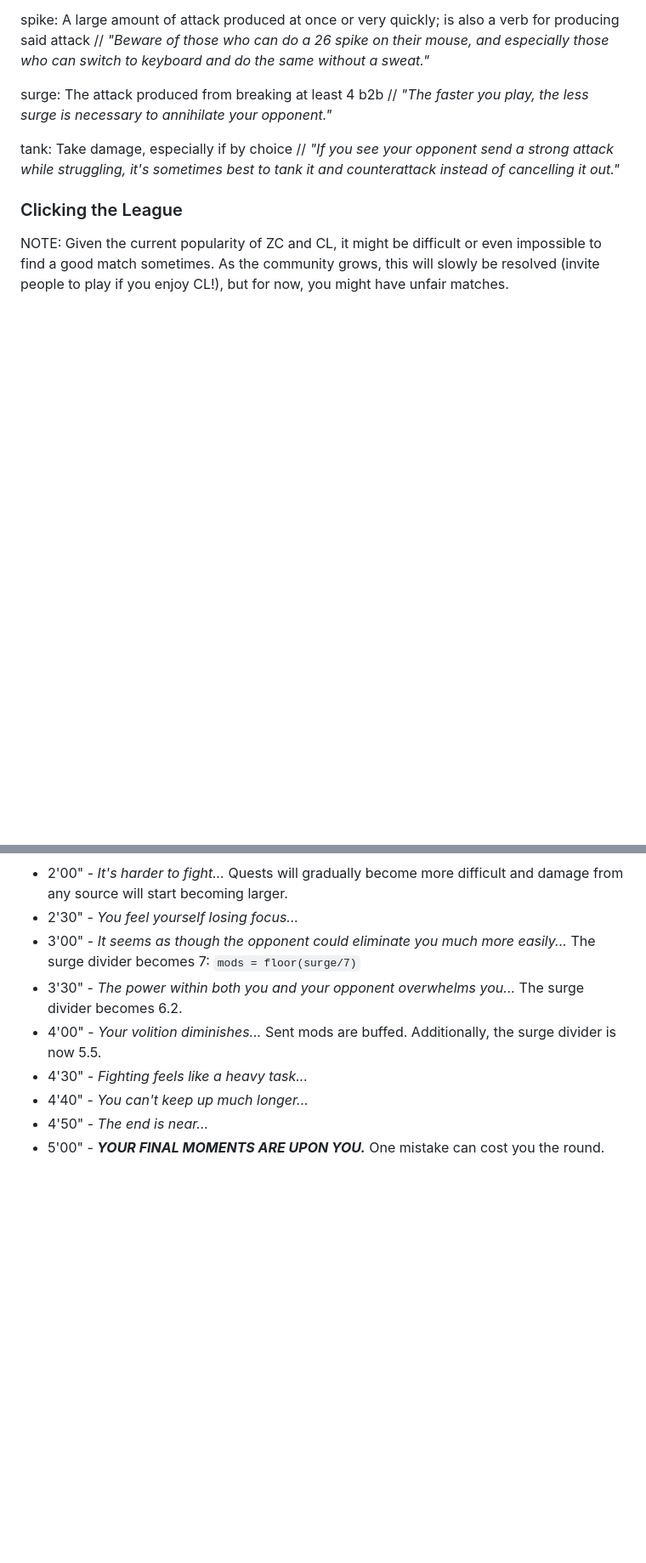
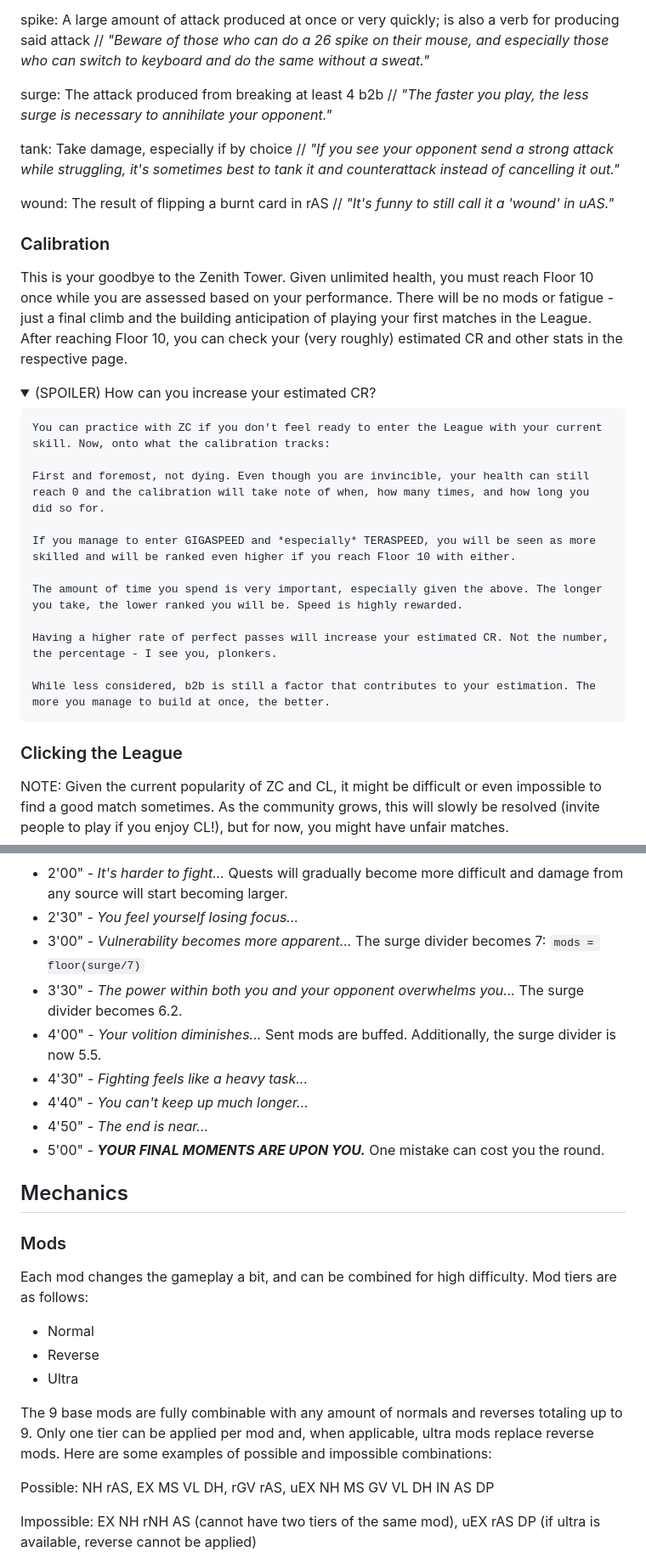
Before and after one commit to GameTilDead/ClickerLeague, a Markdown page: README.md, 2 parts joined by grey strips. Shown at 85% size. Rendered like a GitHub page; folded sections open; blank space fills up the shorter version.

```diff
--- a/README.md
+++ b/README.md
@@ -138,3 +148,25 @@ tank: Take damage, especially if by choice
 //
 _"If you see your opponent send a strong attack while struggling, it's sometimes best to tank it and counterattack instead of cancelling it out."_
 
+wound: The result of flipping a burnt card in rAS
+//
+_"It's funny to still call it a 'wound' in uAS."_
+
+### Calibration
+This is your goodbye to the Zenith Tower. Given unlimited health, you must reach Floor 10 once while you are assessed based on your performance. There will be no mods or fatigue - just a final climb and the building anticipation of playing your first matches in the League. After reaching Floor 10, you can check your (very roughly) estimated CR and other stats in the respective page.
+
+<details>
+    <summary> (SPOILER) How can you increase your estimated CR? </summary>
+
+    You can practice with ZC if you don't feel ready to enter the League with your current skill. Now, onto what the calibration tracks:
+
+    First and foremost, not dying. Even though you are invincible, your health can still reach 0 and the calibration will take note of when, how many times, and how long you did so for.
+
+    If you manage to enter GIGASPEED and *especially* TERASPEED, you will be seen as more skilled and will be ranked even higher if you reach Floor 10 with either.
+
+    The amount of time you spend is very important, especially given the above. The longer you take, the lower ranked you will be. Speed is highly rewarded.
+
+    Having a higher rate of perfect passes will increase your estimated CR. Not the number, the percentage - I see you, plonkers.
+
+    While less considered, b2b is still a factor that contributes to your estimation. The more you manage to build at once, the better.
+
@@ -155,10 +189,25 @@ The goal of the game is simple: select the correct cards to match the bottommost
 
 + 2'00" - _It's harder to fight..._ Quests will gradually become more difficult and damage from any source will start becoming larger.
 + 2'30" - _You feel yourself losing focus..._
-+ 3'00" - _It seems as though the opponent could eliminate you much more easily..._ The surge divider becomes 7: `mods = floor(surge/7)`
++ 3'00" - _Vulnerability becomes more apparent..._ The surge divider becomes 7: `mods = floor(surge/7)`
 + 3'30" - _The power within both you and your opponent overwhelms you..._ The surge divider becomes 6.2.
 + 4'00" - _Your volition diminishes..._ Sent mods are buffed. Additionally, the surge divider is now 5.5.
 + 4'30" - _Fighting feels like a heavy task..._
 + 4'40" - _You can't keep up much longer..._
 + 4'50" - _The end is near..._
 + 5'00" - **_YOUR FINAL MOMENTS ARE UPON YOU._** One mistake can cost you the round.
+
+## Mechanics
+### Mods
+Each mod changes the gameplay a bit, and can be combined for high difficulty. Mod tiers are as follows:
+
+- Normal
+- Reverse
+- Ultra
+
+The 9 base mods are fully combinable with any amount of normals and reverses totaling up to 9. Only one tier can be applied per mod and, when applicable, ultra mods replace reverse mods. Here are some examples of possible and impossible combinations:
+
+Possible: NH rAS, EX MS VL DH, rGV rAS, uEX NH MS GV VL DH IN AS DP
+
+Impossible: EX NH rNH AS (cannot have two tiers of the same mod), uEX rAS DP (if ultra is available, reverse cannot be applied)
+
```
Also changed, not shown: other parts of README.md (+41 -0 lines).
